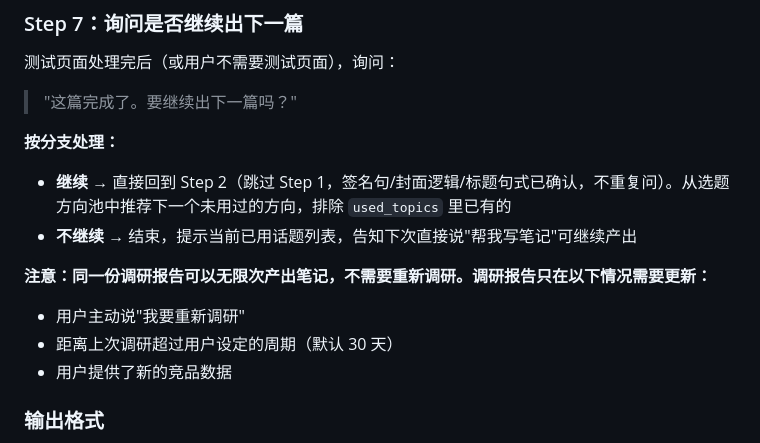
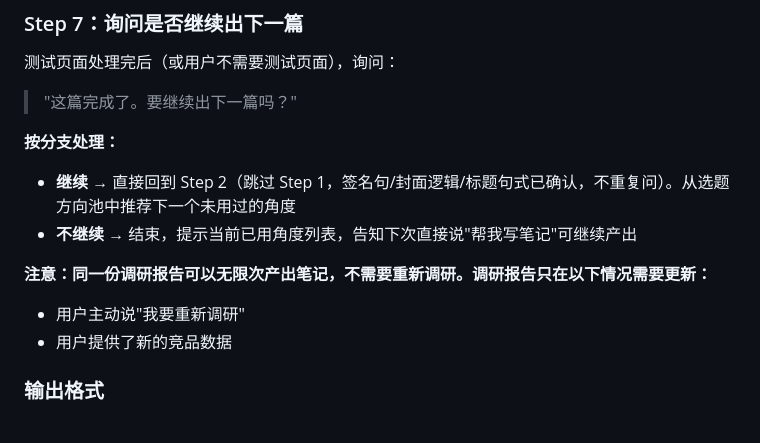
Before and after one commit to deruoyang/xhs-test, a Markdown page: AGENTS.md, the part around the change. GitHub-like rendering.

Commit message:
去掉调研30天预设时间，调研触发完全由用户决定
Co-Authored-By: Claude <noreply@anthropic.com>

```diff
--- a/AGENTS.md
+++ b/AGENTS.md
@@ -296,12 +296,11 @@
 > "这篇完成了。要继续出下一篇吗？"
 
 **按分支处理：**
-- **继续** → 直接回到 Step 2（跳过 Step 1，签名句/封面逻辑/标题句式已确认，不重复问）。从选题方向池中推荐下一个未用过的方向，排除 `used_topics` 里已有的
-- **不继续** → 结束，提示当前已用话题列表，告知下次直接说"帮我写笔记"可继续产出
+- **继续** → 直接回到 Step 2（跳过 Step 1，签名句/封面逻辑/标题句式已确认，不重复问）。从选题方向池中推荐下一个未用过的角度
+- **不继续** → 结束，提示当前已用角度列表，告知下次直接说"帮我写笔记"可继续产出
 
 **注意：同一份调研报告可以无限次产出笔记，不需要重新调研。调研报告只在以下情况需要更新：**
 - 用户主动说"我要重新调研"
-- 距离上次调研超过用户设定的周期（默认 30 天）
 - 用户提供了新的竞品数据
 
 ### 输出格式
```
